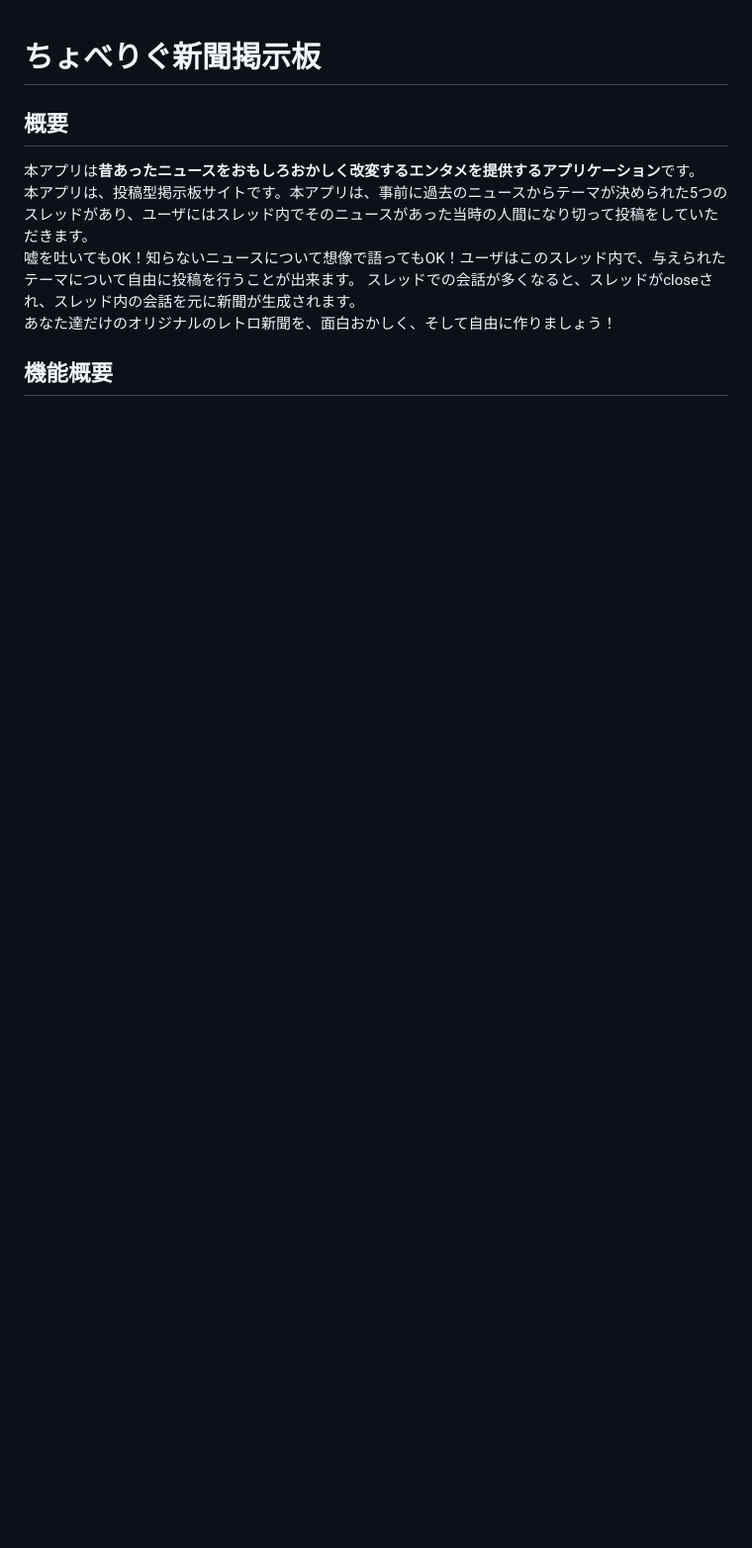
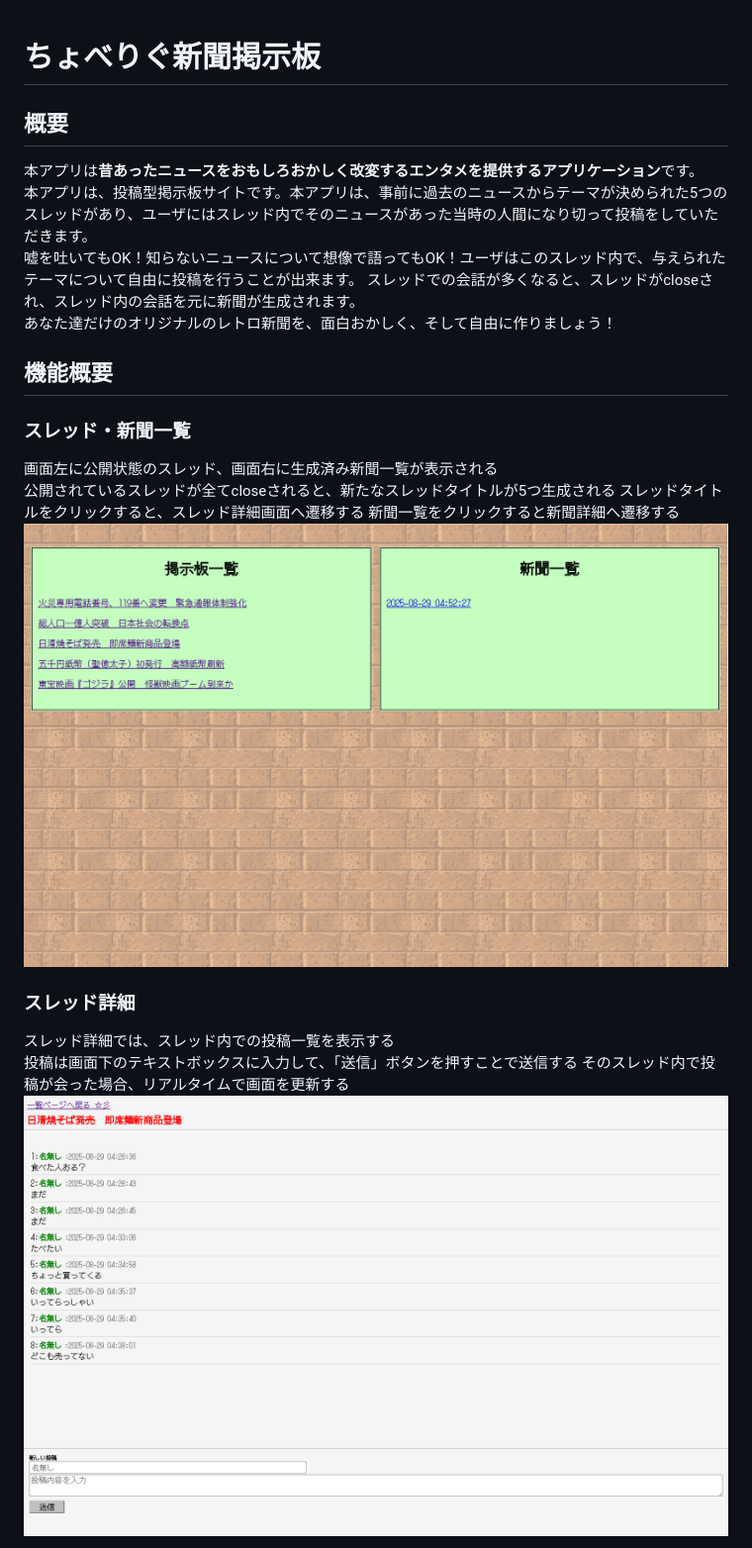
Before and after one commit to jigintern/2025-summer-b, a Markdown page: README.md, the part around one of its changes. Shown at 99% size. Drawn GitHub-style; pictures changed too: images/thread.png (added), images/thread_newspaper_list.png (added); blank space fills up the shorter version.

Commit message:
👍: READMEに機能概要を追記

```diff
--- a/README.md
+++ b/README.md
@@ -8,3 +8,17 @@
 あなた達だけのオリジナルのレトロ新聞を、面白おかしく、そして自由に作りましょう！
 
 ## 機能概要
+
+### スレッド・新聞一覧
+画面左に公開状態のスレッド、画面右に生成済み新聞一覧が表示される\
+公開されているスレッドが全てcloseされると、新たなスレッドタイトルが5つ生成される
+スレッドタイトルをクリックすると、スレッド詳細画面へ遷移する
+新聞一覧をクリックすると新聞詳細へ遷移する
+![スレッド・新聞一覧](images/thread_newspaper_list.png)
+
+### スレッド詳細
+スレッド詳細では、スレッド内での投稿一覧を表示する\
+投稿は画面下のテキストボックスに入力して、「送信」ボタンを押すことで送信する
+そのスレッド内で投稿が会った場合、リアルタイムで画面を更新する
+![スレッド詳細画面](images/thread.png)
+
```
Also changed, not shown: other parts of README.md (+11 -0 lines), images/close_thread.png (added), images/newspaper.png (added), images/newspaper_modal.png (added).
